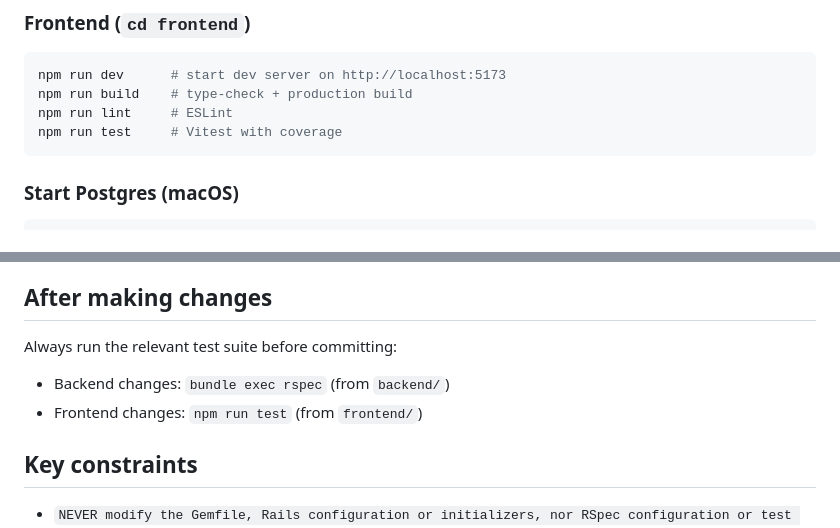
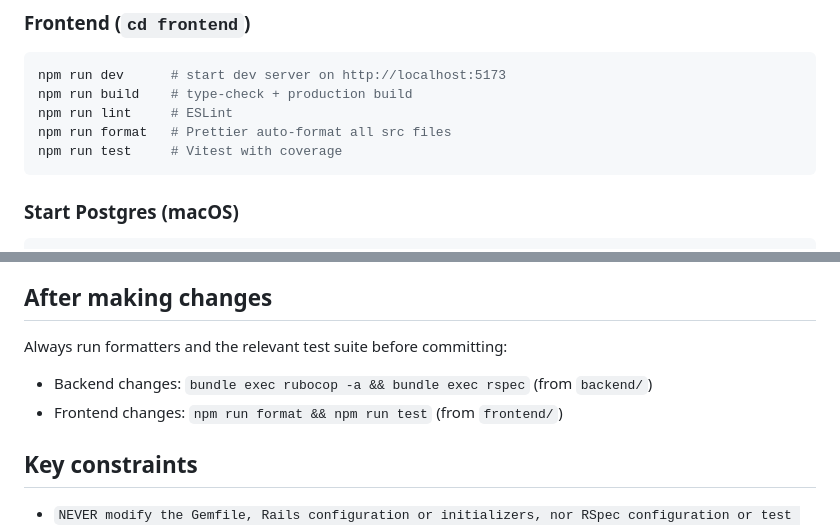
Before and after one commit to andrew-schutt/http-haiku, a Markdown page: CLAUDE.md, 2 parts joined by grey strips. Rendered like a GitHub page.

Commit message:
docs: add formatter commands to CLAUDE.md workflow
Co-Authored-By: Claude Sonnet 4.6 <noreply@anthropic.com>

````diff
--- a/CLAUDE.md
+++ b/CLAUDE.md
@@ -43,6 +43,7 @@ bin/rails console
 npm run dev      # start dev server on http://localhost:5173
 npm run build    # type-check + production build
 npm run lint     # ESLint
+npm run format   # Prettier auto-format all src files
 npm run test     # Vitest with coverage
 ```
 
@@ -111,10 +112,10 @@ TypeScript is configured with `verbatimModuleSyntax`, so all type-only imports m
 
 ## After making changes
 
-Always run the relevant test suite before committing:
+Always run formatters and the relevant test suite before committing:
 
-- Backend changes: `bundle exec rspec` (from `backend/`)
-- Frontend changes: `npm run test` (from `frontend/`)
+- Backend changes: `bundle exec rubocop -a && bundle exec rspec` (from `backend/`)
+- Frontend changes: `npm run format && npm run test` (from `frontend/`)
 
 ## Key constraints
 
````
